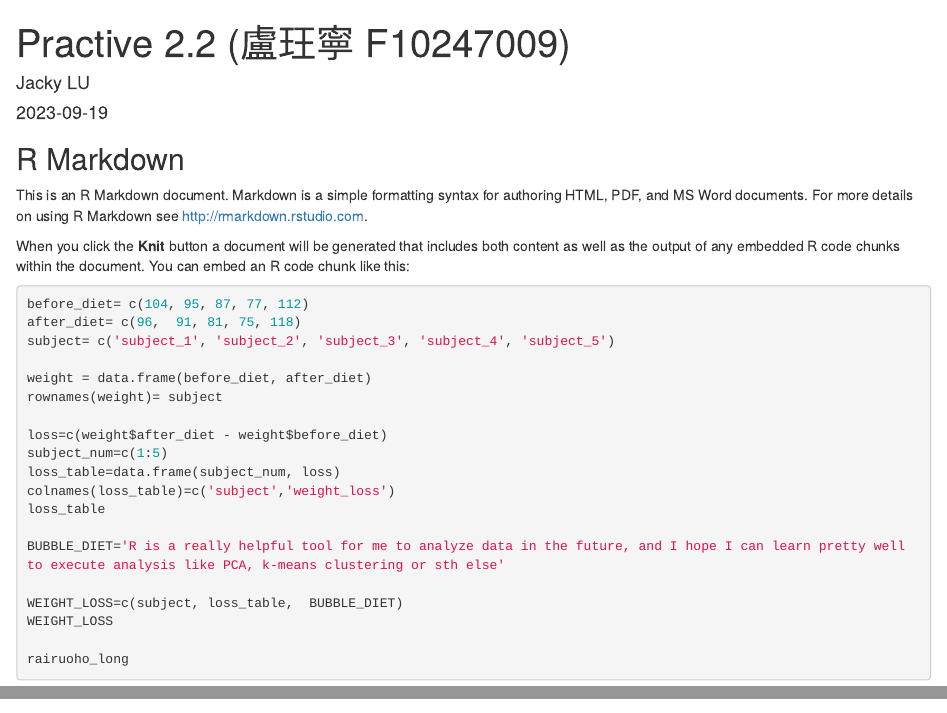
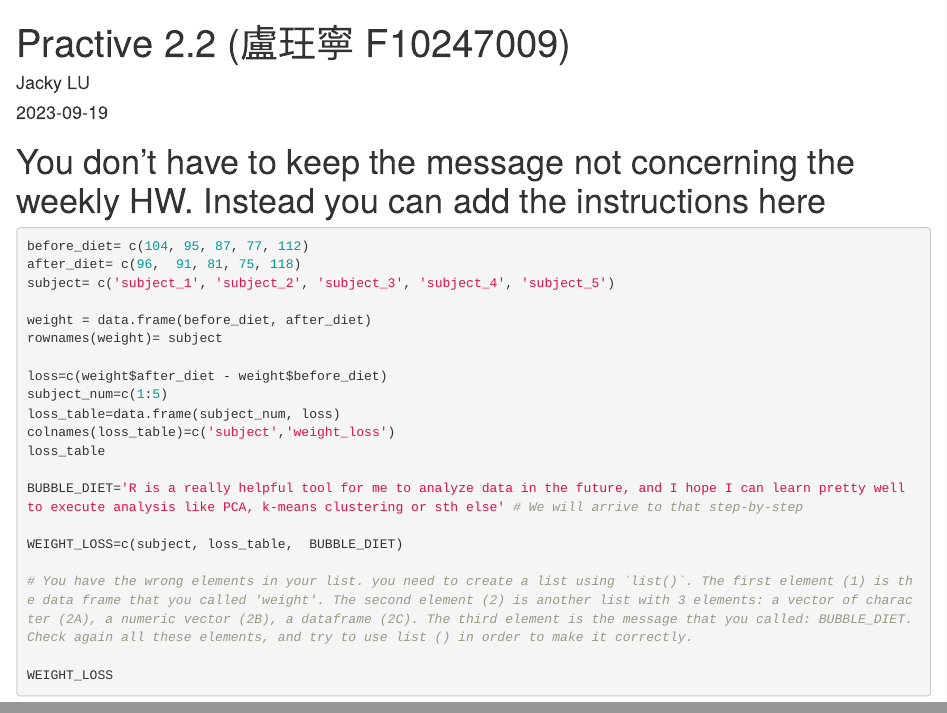
Before and after one commit to JackyLuCN/Week3, an R Markdown document (Practice 3.2 (盧玨寧 F10247009).Rmd): the page in a window 1100 px wide, from its top, and a second part further down, joined at a grey line. Rendered offline with R 4.5, knitr and Pandoc, with nearby package versions.

Commit message:
Update Practice 3.2 (盧玨寧 F10247009).Rmd
Comment/help on your code. Check help on your list at the bottom.

````diff
--- a/Practice 3.2 (盧玨寧 F10247009).Rmd
+++ b/Practice 3.2 (盧玨寧 F10247009).Rmd
@@ -5,16 +5,7 @@ date: "2023-09-19"
 output: html_document
 ---
 
-```{r setup, include=FALSE}
-knitr::opts_chunk$set(echo = TRUE)
-```
-
-## R Markdown
-
-This is an R Markdown document. Markdown is a simple formatting syntax for authoring HTML, PDF, and MS Word documents. For more details on using R Markdown see <http://rmarkdown.rstudio.com>.
-
-When you click the **Knit** button a document will be generated that includes both content as well as the output of any embedded R code chunks within the document. You can embed an R code chunk like this:
-
+# You don't have to keep the message not concerning the weekly HW. Instead you can add the instructions here
 
 ```{r,  eval=FALSE}
 before_diet= c(104, 95, 87, 77, 112)
@@ -30,10 +21,12 @@ loss_table=data.frame(subject_num, loss)
 colnames(loss_table)=c('subject','weight_loss')
 loss_table
 
-BUBBLE_DIET='R is a really helpful tool for me to analyze data in the future, and I hope I can learn pretty well to execute analysis like PCA, k-means clustering or sth else'
+BUBBLE_DIET='R is a really helpful tool for me to analyze data in the future, and I hope I can learn pretty well to execute analysis like PCA, k-means clustering or sth else' # We will arrive to that step-by-step
 
 WEIGHT_LOSS=c(subject, loss_table,  BUBBLE_DIET)
+
+# You have the wrong elements in your list. you need to create a list using `list()`. The first element (1) is the data frame that you called 'weight'. The second element (2) is another list with 3 elements: a vector of character (2A), a numeric vector (2B), a dataframe (2C). The third element is the message that you called: BUBBLE_DIET. Check again all these elements, and try to use list () in order to make it correctly.
+
 WEIGHT_LOSS
 
-rairuoho_long
 ```
````
